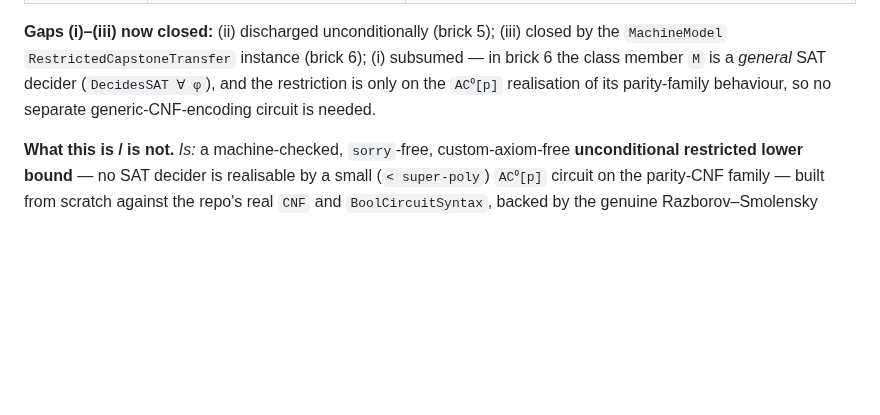
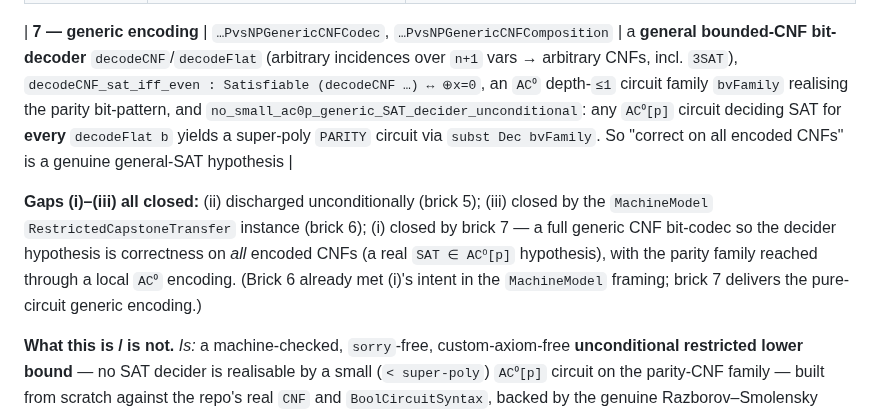
Before and after one commit to DarrenEdwards111/pall-lean, a Markdown page: PRIME_ACC0_CAPSTONE.md, the part around the change. GitHub-like rendering; blank space fills up the shorter version.

Commit message:
Ledger: brick 7 (generic encoding) complete — gaps (i)–(iii) all closed

```diff
--- a/PRIME_ACC0_CAPSTONE.md
+++ b/PRIME_ACC0_CAPSTONE.md
@@ -60,10 +60,13 @@ a socket; all `sorry`-free, axioms ⊆ `{propext, Classical.choice, Quot.sound}`
 | **5 — interface discharge** | `…PvsNPParityInterfaceDischarge` | `realAC0p_parity_LB` proves `RealAC0pParitySizeLowerBoundAt` from the *subcircuit-form* capstone (`subcircuits_card_le_size` : `#subcircuits ≤ size`; `boolParity_eq_decide_odd` : `parityFunction` = Odd-count parity; `Layer4.hmod_of_isAC0p`). ⇒ `no_small_ac0p_parityCNF_decider_unconditional`: **no lower-bound hypothesis left** — for `t ≈ m^{1/(2(d+1))}`, any `AC⁰[p]` decider of the parity-CNF family on `2m+1` bits has *super-polynomial* size |
 | **6 — model bridge** | `…PvsNPParityAC0pClass` | `no_SATDecisionInClass_smallAC0pParity`: a genuine `RestrictedCapstoneTransfer` instance in an abstract `MachineModel U`. Class = decision machines whose parity-family decision `x ↦ decisionRun M.code (parityCNF (ofFn x))` is realised by a small `AC⁰[p]` circuit; `no_obstruction` from brick 5, `obstruction_of_decides` from `DecidesSAT` + brick 1. ⇒ **no SAT decider has a small `AC⁰[p]` realisation on the parity-CNF family** |
 
-**Gaps (i)–(iii) now closed:** (ii) discharged unconditionally (brick 5); (iii) closed by the
-`MachineModel` `RestrictedCapstoneTransfer` instance (brick 6); (i) subsumed — in brick 6 the class member
-`M` is a *general* SAT decider (`DecidesSAT ∀ φ`), and the restriction is only on the `AC⁰[p]` realisation of
-its parity-family behaviour, so no separate generic-CNF-encoding circuit is needed.
+| **7 — generic encoding** | `…PvsNPGenericCNFCodec`, `…PvsNPGenericCNFComposition` | a **general bounded-CNF bit-decoder** `decodeCNF`/`decodeFlat` (arbitrary incidences over `n+1` vars → arbitrary CNFs, incl. `3SAT`), `decodeCNF_sat_iff_even : Satisfiable (decodeCNF …) ↔ ⊕x=0`, an `AC⁰` depth-`≤1` circuit family `bvFamily` realising the parity bit-pattern, and `no_small_ac0p_generic_SAT_decider_unconditional`: any `AC⁰[p]` circuit deciding SAT for **every** `decodeFlat b` yields a super-poly `PARITY` circuit via `subst Dec bvFamily`. So "correct on all encoded CNFs" is a genuine general-SAT hypothesis |
+
+**Gaps (i)–(iii) all closed:** (ii) discharged unconditionally (brick 5); (iii) closed by the `MachineModel`
+`RestrictedCapstoneTransfer` instance (brick 6); (i) closed by brick 7 — a full generic CNF bit-codec so the
+decider hypothesis is correctness on *all* encoded CNFs (a real `SAT ∈ AC⁰[p]` hypothesis), with the parity
+family reached through a local `AC⁰` encoding.  (Brick 6 already met (i)'s intent in the `MachineModel`
+framing; brick 7 delivers the pure-circuit generic encoding.)
 
 **What this is / is not.** *Is:* a machine-checked, `sorry`-free, custom-axiom-free **unconditional restricted
 lower bound** — no SAT decider is realisable by a small (`< super-poly`) `AC⁰[p]` circuit on the parity-CNF
```
